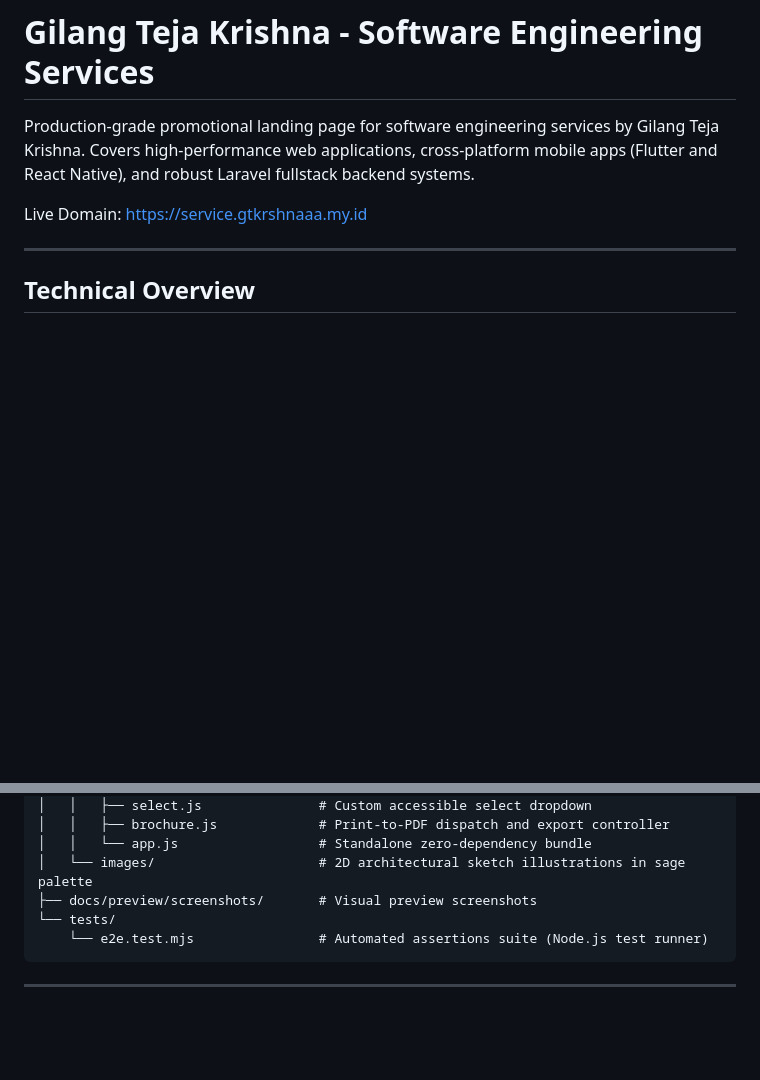
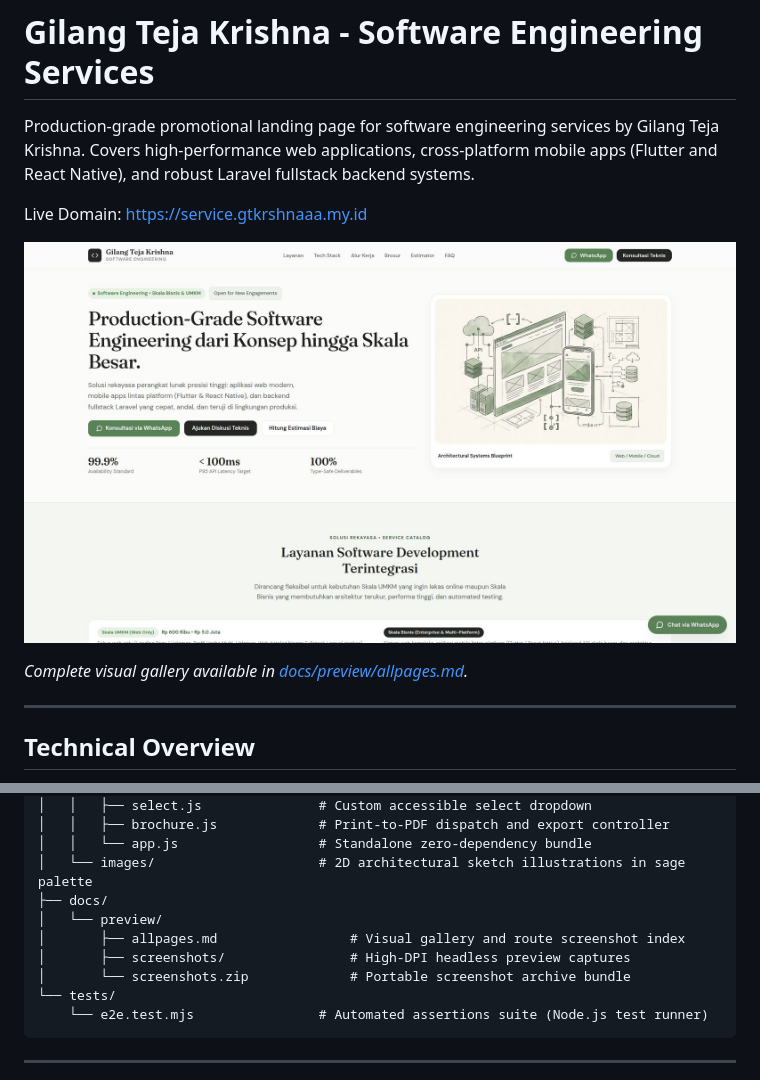
Before and after one commit to gtkrshnaaa/service, a Markdown page: README.md, 2 parts joined by grey strips. Drawn GitHub-style; pictures changed too: docs/preview/screenshots/01-landing-desktop.jpg; blank space fills up the shorter version.

Commit message:
docs(preview): update headless screenshot catalog and verification deck (closes #24)

````diff
--- a/README.md
+++ b/README.md
@@ -3,6 +3,10 @@
 Production-grade promotional landing page for software engineering services by Gilang Teja Krishna. Covers high-performance web applications, cross-platform mobile apps (Flutter and React Native), and robust Laravel fullstack backend systems.
 
 Live Domain: [https://service.gtkrshnaaa.my.id](https://service.gtkrshnaaa.my.id)
+
+[![Services Portal Desktop Preview](docs/preview/screenshots/01-landing-desktop.jpg)](docs/preview/allpages.md)
+
+*Complete visual gallery available in [docs/preview/allpages.md](docs/preview/allpages.md).*
 
 ---
 
@@ -101,7 +105,11 @@ The service catalog is strictly divided into two distinct engagement tracks:
 │   │   ├── brochure.js             # Print-to-PDF dispatch and export controller
 │   │   └── app.js                  # Standalone zero-dependency bundle
 │   └── images/                     # 2D architectural sketch illustrations in sage palette
-├── docs/preview/screenshots/       # Visual preview screenshots
+├── docs/
+│   └── preview/
+│       ├── allpages.md                 # Visual gallery and route screenshot index
+│       ├── screenshots/                # High-DPI headless preview captures
+│       └── screenshots.zip             # Portable screenshot archive bundle
 └── tests/
     └── e2e.test.mjs                # Automated assertions suite (Node.js test runner)
 ```
````
Also changed, not shown: docs/preview/allpages.md (added, +50 -0 lines), docs/preview/screenshots/02-landing-mobile.jpg, docs/preview/screenshots/03-mobile-drawer-open.jpg, docs/preview/screenshots/04-custom-select-open.jpg, docs/preview/screenshots/05-brochure-desktop.jpg, docs/preview/screenshots/06-brochure-mobile.jpg (added), 2 other files.
